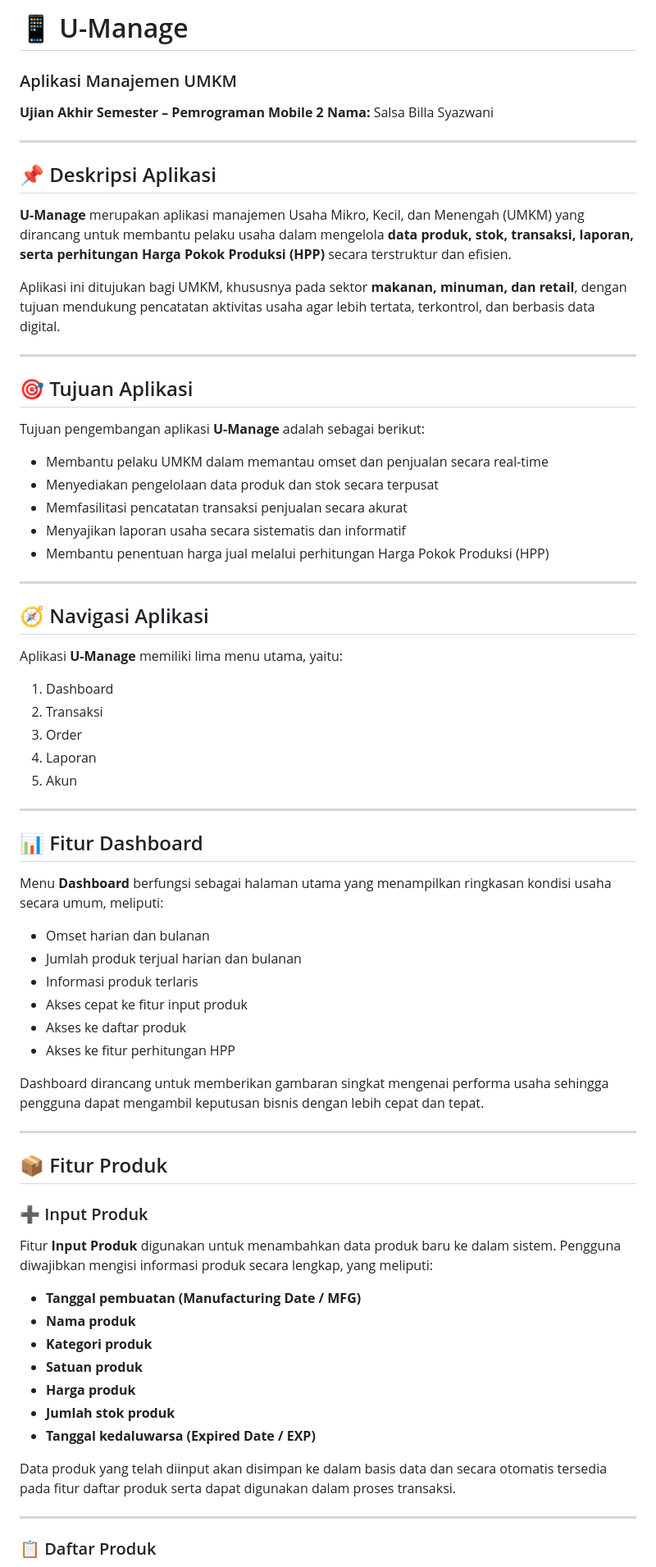
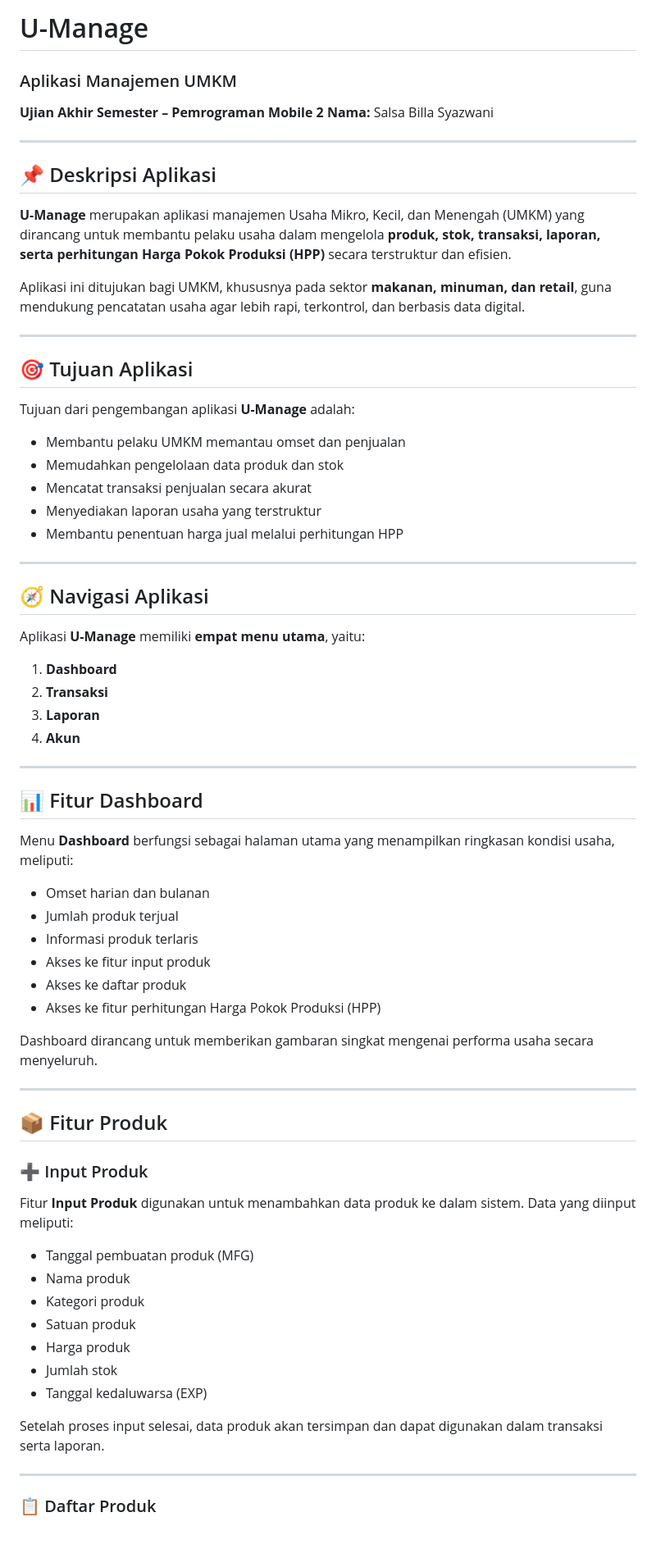
Before and after one commit to Salsabillasyazwani/UAS_PemogramanMobile2_SalsaBillaSyawani, a Markdown page: README.md, the part around one of its changes. Shown at 82% size. Drawn GitHub-style; blank space fills up the shorter version.

```diff
--- a/README.md
+++ b/README.md
@@ -1,4 +1,4 @@
-# 📱 U-Manage
+#  U-Manage
 
 ### Aplikasi Manajemen UMKM
 
@@ -9,48 +9,47 @@
 
 ## 📌 Deskripsi Aplikasi
 
-**U-Manage** merupakan aplikasi manajemen Usaha Mikro, Kecil, dan Menengah (UMKM) yang dirancang untuk membantu pelaku usaha dalam mengelola **data produk, stok, transaksi, laporan, serta perhitungan Harga Pokok Produksi (HPP)** secara terstruktur dan efisien.
+**U-Manage** merupakan aplikasi manajemen Usaha Mikro, Kecil, dan Menengah (UMKM) yang dirancang untuk membantu pelaku usaha dalam mengelola **produk, stok, transaksi, laporan, serta perhitungan Harga Pokok Produksi (HPP)** secara terstruktur dan efisien.
 
-Aplikasi ini ditujukan bagi UMKM, khususnya pada sektor **makanan, minuman, dan retail**, dengan tujuan mendukung pencatatan aktivitas usaha agar lebih tertata, terkontrol, dan berbasis data digital.
+Aplikasi ini ditujukan bagi UMKM, khususnya pada sektor **makanan, minuman, dan retail**, guna mendukung pencatatan usaha agar lebih rapi, terkontrol, dan berbasis data digital.
 
 ---
 
 ## 🎯 Tujuan Aplikasi
 
-Tujuan pengembangan aplikasi **U-Manage** adalah sebagai berikut:
+Tujuan dari pengembangan aplikasi **U-Manage** adalah:
 
-* Membantu pelaku UMKM dalam memantau omset dan penjualan secara real-time
-* Menyediakan pengelolaan data produk dan stok secara terpusat
-* Memfasilitasi pencatatan transaksi penjualan secara akurat
-* Menyajikan laporan usaha secara sistematis dan informatif
-* Membantu penentuan harga jual melalui perhitungan Harga Pokok Produksi (HPP)
+* Membantu pelaku UMKM memantau omset dan penjualan
+* Memudahkan pengelolaan data produk dan stok
+* Mencatat transaksi penjualan secara akurat
+* Menyediakan laporan usaha yang terstruktur
+* Membantu penentuan harga jual melalui perhitungan HPP
 
 ---
 
 ## 🧭 Navigasi Aplikasi
 
-Aplikasi **U-Manage** memiliki lima menu utama, yaitu:
+Aplikasi **U-Manage** memiliki **empat menu utama**, yaitu:
 
-1. Dashboard
-2. Transaksi
-3. Order
-4. Laporan
-5. Akun
+1. **Dashboard**
+2. **Transaksi**
+3. **Laporan**
+4. **Akun**
 
 ---
 
 ## 📊 Fitur Dashboard
 
-Menu **Dashboard** berfungsi sebagai halaman utama yang menampilkan ringkasan kondisi usaha secara umum, meliputi:
+Menu **Dashboard** berfungsi sebagai halaman utama yang menampilkan ringkasan kondisi usaha, meliputi:
 
 * Omset harian dan bulanan
-* Jumlah produk terjual harian dan bulanan
+* Jumlah produk terjual
 * Informasi produk terlaris
-* Akses cepat ke fitur input produk
+* Akses ke fitur input produk
 * Akses ke daftar produk
-* Akses ke fitur perhitungan HPP
+* Akses ke fitur perhitungan Harga Pokok Produksi (HPP)
 
-Dashboard dirancang untuk memberikan gambaran singkat mengenai performa usaha sehingga pengguna dapat mengambil keputusan bisnis dengan lebih cepat dan tepat.
+Dashboard dirancang untuk memberikan gambaran singkat mengenai performa usaha secara menyeluruh.
 
 ---
 
@@ -58,17 +57,17 @@ Dashboard dirancang untuk memberikan gambaran singkat mengenai performa usaha se
 
 ### ➕ Input Produk
 
-Fitur **Input Produk** digunakan untuk menambahkan data produk baru ke dalam sistem. Pengguna diwajibkan mengisi informasi produk secara lengkap, yang meliputi:
+Fitur **Input Produk** digunakan untuk menambahkan data produk ke dalam sistem. Data yang diinput meliputi:
 
-* **Tanggal pembuatan (Manufacturing Date / MFG)**
-* **Nama produk**
-* **Kategori produk**
-* **Satuan produk**
-* **Harga produk**
-* **Jumlah stok produk**
-* **Tanggal kedaluwarsa (Expired Date / EXP)**
+* Tanggal pembuatan produk (MFG)
+* Nama produk
+* Kategori produk
+* Satuan produk
+* Harga produk
+* Jumlah stok
+* Tanggal kedaluwarsa (EXP)
 
-Data produk yang telah diinput akan disimpan ke dalam basis data dan secara otomatis tersedia pada fitur daftar produk serta dapat digunakan dalam proses transaksi.
+Setelah proses input selesai, data produk akan tersimpan dan dapat digunakan dalam transaksi serta laporan.
 
 ---
 
```
Also changed, not shown: other parts of README.md (+34 -80 lines).
